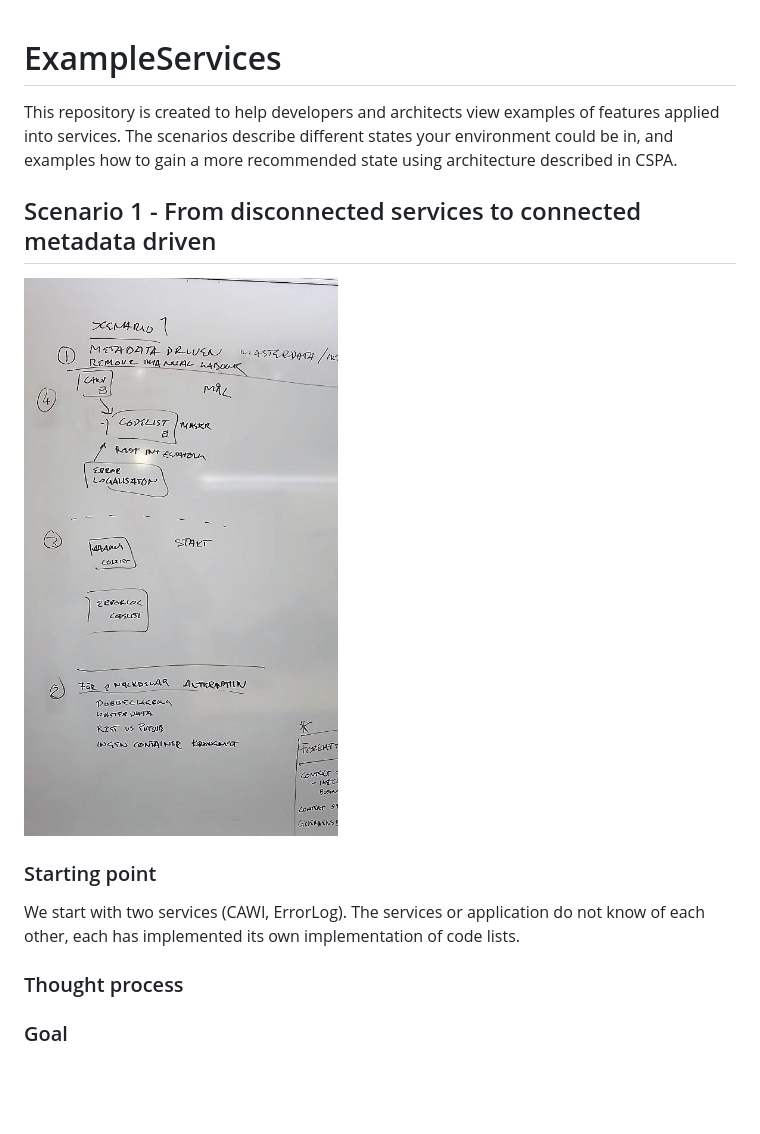
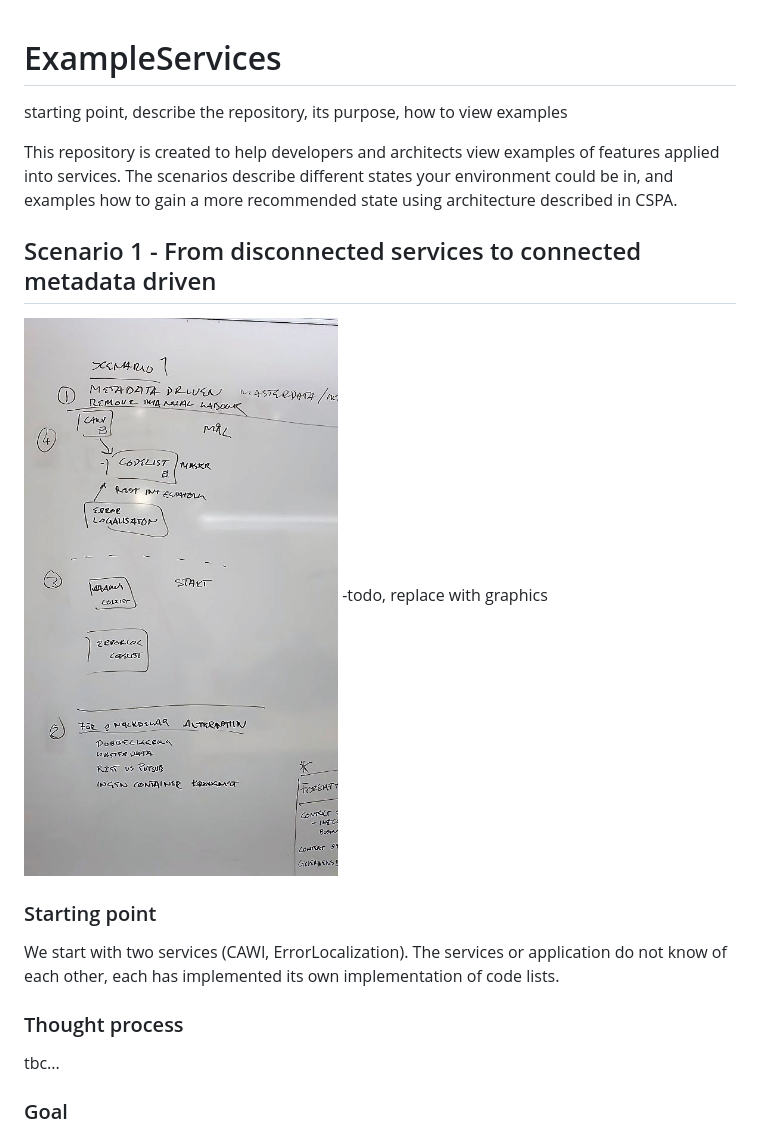
Before and after one commit to I3S-ESSnet/ExampleServices, a Markdown page: README.md, the part around one of its changes. Drawn GitHub-style; blank space fills up the shorter version.

```diff
--- a/README.md
+++ b/README.md
@@ -1,15 +1,21 @@
 # ExampleServices
+
+starting point, describe the repository, its purpose, how to view examples
 
 This repository is created to help developers and architects view examples of features applied into services. The scenarios describe different states your environment could be in, and examples how to gain a more recommended state using architecture described in CSPA.
 
 ## Scenario 1 - From disconnected services to connected metadata driven
-![Scenario 1 overview](./resources/scenario1_20200305_110701.jpg)
+
+![Scenario 1 overview](./resources/scenario_1_mockup.jpg)
+-todo, replace with graphics
 
 ### Starting point
 
-We start with two services (CAWI, ErrorLog). The services or application do not know of each other, each has implemented its own implementation of code lists.
+We start with two services (CAWI, ErrorLocalization). The services or application do not know of each other, each has implemented its own implementation of code lists.
 
 ### Thought process
+
+tbc...
 
 ### Goal
 
```
Also changed, not shown: other parts of README.md (+22 -0 lines), resources/scenario_1_mockup.jpg (renamed from resources/scenario1_20200305_110701.jpg), resources/scenario_2_mockup.jpg (added), resources/scenario_3_mockup.jpg (added), resources/scenario_4_mockup.jpg (added), resources/scenario_5_mockup.jpg (added).
